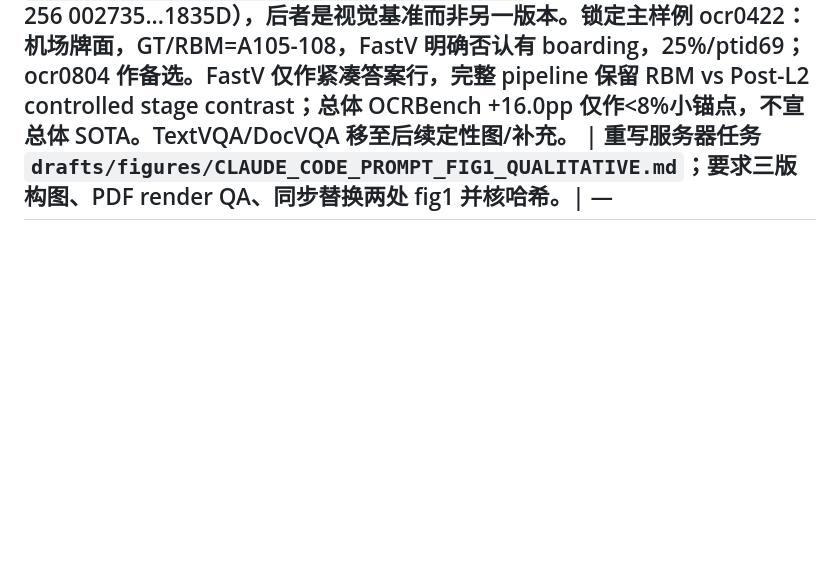
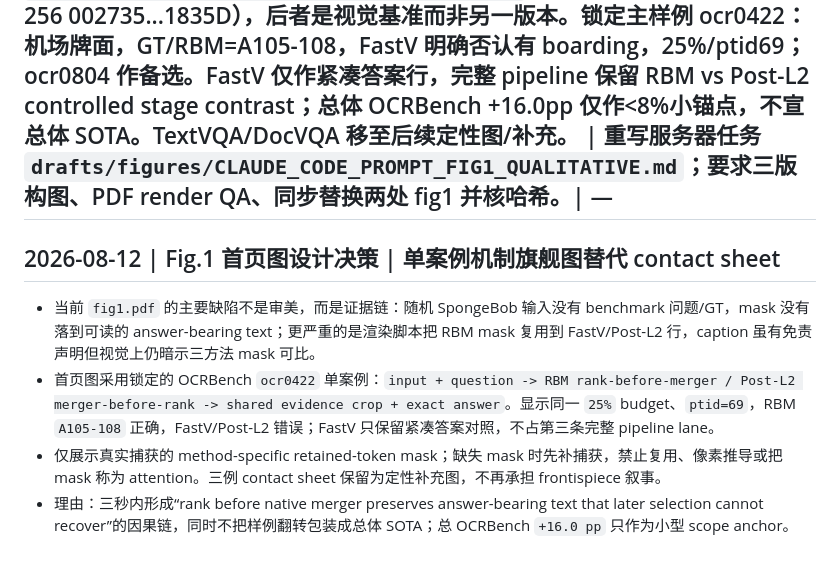
Before and after one commit to Code-Yan-ZX/VLA, a Markdown page: DECISIONS.md, the part around the change. GitHub-like rendering; blank space fills up the shorter version.

```diff
--- a/DECISIONS.md
+++ b/DECISIONS.md
@@ -181,3 +181,9 @@
 ## 2026-08-10 | Fig.1 真实定性闭环（服务器任务书执行）| **选 3 例（TextVQA 34863 LED 记分牌 ptid=218 / DocVQA 52297 会议日期 ptid=175 / OCRBench ocr0804 流通日期 ptid=219）：RBM 全对，FastV-k3 + Post-L2 全错；池 24/37/9（ptid 一致约束下）；mask 仅 RBM 存（FastV/Post 索引未存，用 RBM mask 注 reference）；同审计锚 TextVQA 35014/DocVQA 58439 因 FastV 正确不达 ≥2 wrong 门槛，改用同 ptid 严格翻转。GPU 0h（数据全在 disk）。** | 替换 `drafts/figs/fig1.{pdf,png}` + `drafts/overleaf_submission/main.tex` caption（移除旧单图 stage-axis 叙述、改为 3 例真实对比含 +16.0/+8.5 不宣、ptid/GT/池规模）；保持 RBM 非通用 SOTA 立场（FastV 在 TextVQA/GQA 常胜）；产物 `drafts/figures/qualitative_fig1/{build_bundle,render_fig1,validate_bundle}.py` + `data/{manifest,provenance}.json` + `validation_report.json`（87/87 门过）。以 Code-Yan-ZX 身份 commit+push（无 AI 署名）。| —
 
 ## 2026-08-12 | Fig.1 重构为单案例首页旗舰图 | **放弃三数据集×多方法的 contact-sheet 构图；沿用现 Overleaf Fig.1 的干净左→右流向、amber/blue 双 lane 与大图尺度，只用一个视觉强 OCRBench 案例把 input、rank-before/merge-first 机制、局部 token 保留和答案结果串成一条故事。** | `drafts/figs/fig1.pdf` 与 `drafts/overleaf_submission/figs/fig1.pdf` 实为 byte-identical（SHA-256 002735...1835D），后者是视觉基准而非另一版本。锁定主样例 ocr0422：机场牌面，GT/RBM=A105-108，FastV 明确否认有 boarding，25%/ptid69；ocr0804 作备选。FastV 仅作紧凑答案行，完整 pipeline 保留 RBM vs Post-L2 controlled stage contrast；总体 OCRBench +16.0pp 仅作<8%小锚点，不宣总体 SOTA。TextVQA/DocVQA 移至后续定性图/补充。 | 重写服务器任务 `drafts/figures/CLAUDE_CODE_PROMPT_FIG1_QUALITATIVE.md`；要求三版构图、PDF render QA、同步替换两处 fig1 并核哈希。| —
+## 2026-08-12 | Fig.1 首页图设计决策 | 单案例机制旗舰图替代 contact sheet
+
+- 当前 `fig1.pdf` 的主要缺陷不是审美，而是证据链：随机 SpongeBob 输入没有 benchmark 问题/GT，mask 没有落到可读的 answer-bearing text；更严重的是渲染脚本把 RBM mask 复用到 FastV/Post-L2 行，caption 虽有免责声明但视觉上仍暗示三方法 mask 可比。
+- 首页图采用锁定的 OCRBench `ocr0422` 单案例：`input + question -> RBM rank-before-merger / Post-L2 merger-before-rank -> shared evidence crop + exact answer`。显示同一 `25%` budget、`ptid=69`，RBM `A105-108` 正确，FastV/Post-L2 错误；FastV 只保留紧凑答案对照，不占第三条完整 pipeline lane。
+- 仅展示真实捕获的 method-specific retained-token mask；缺失 mask 时先补捕获，禁止复用、像素推导或把 mask 称为 attention。三例 contact sheet 保留为定性补充图，不再承担 frontispiece 叙事。
+- 理由：三秒内形成“rank before native merger preserves answer-bearing text that later selection cannot recover”的因果链，同时不把样例翻转包装成总体 SOTA；总 OCRBench `+16.0 pp` 只作为小型 scope anchor。
```
Also changed, not shown: drafts/figures/FRONTISPIECE_FIG1_ASSET_EXPORT_TASK.md (added, +122 -0 lines).
